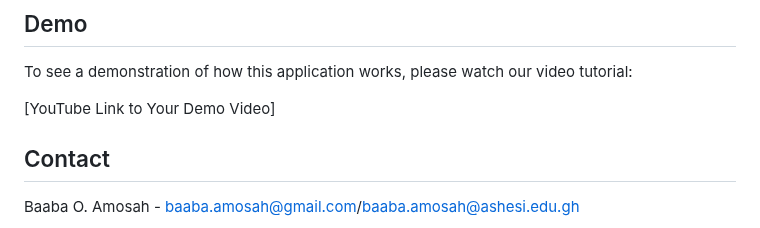
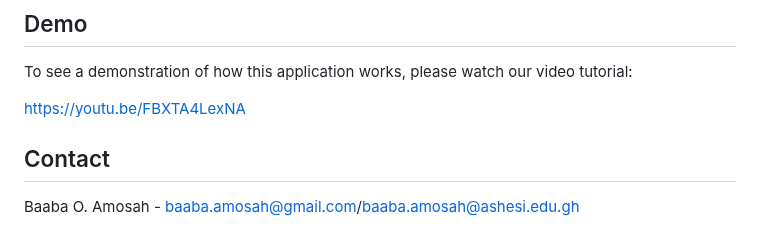
Before and after one commit to baaba-midnight/ReviewsToRating, a Markdown page: README.md, the part around the change. Drawn GitHub-style.

```diff
--- a/README.md
+++ b/README.md
@@ -130,7 +130,7 @@ python manage.py runserver
 
 To see a demonstration of how this application works, please watch our video tutorial:
 
-[YouTube Link to Your Demo Video]
+https://youtu.be/FBXTA4LexNA
 
 ## Contact
 
```
